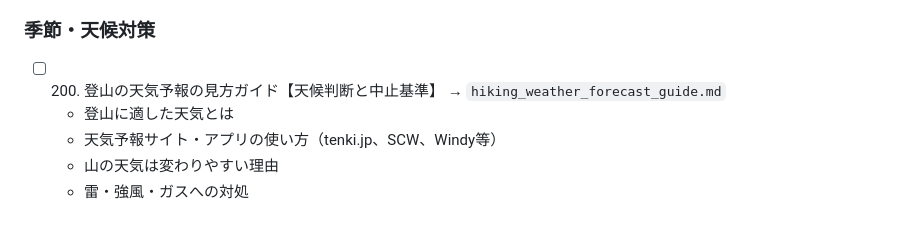
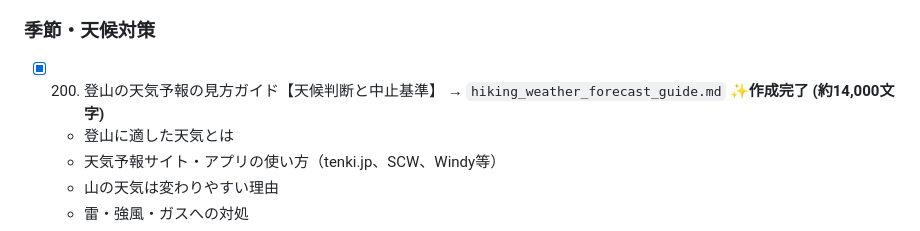
Before and after one commit to skunk0915/treck, a Markdown page: article_progress.md, the part around the change. Rendered like a GitHub page.

```diff
--- a/article_progress.md
+++ b/article_progress.md
@@ -577,7 +577,7 @@
   - 山小屋トイレのマナー
 
 ### 季節・天候対策
-- [ ] 200. 登山の天気予報の見方ガイド【天候判断と中止基準】 → `hiking_weather_forecast_guide.md`
+- [x] 200. 登山の天気予報の見方ガイド【天候判断と中止基準】 → `hiking_weather_forecast_guide.md` ✨**作成完了 (約14,000文字)**
   - 登山に適した天気とは
   - 天気予報サイト・アプリの使い方（tenki.jp、SCW、Windy等）
   - 山の天気は変わりやすい理由
```
Also changed, not shown: article/hiking_weather_forecast_guide.md (added, +487 -0 lines).
